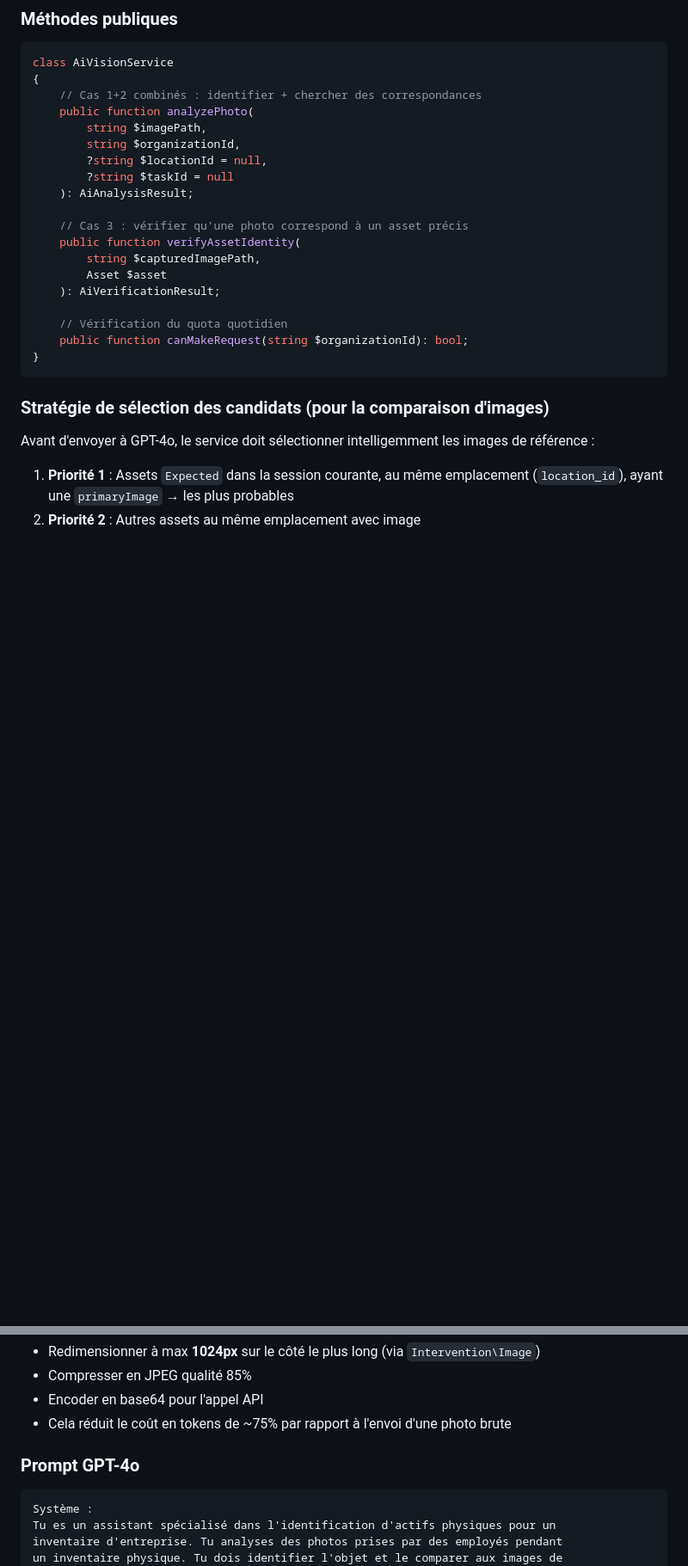
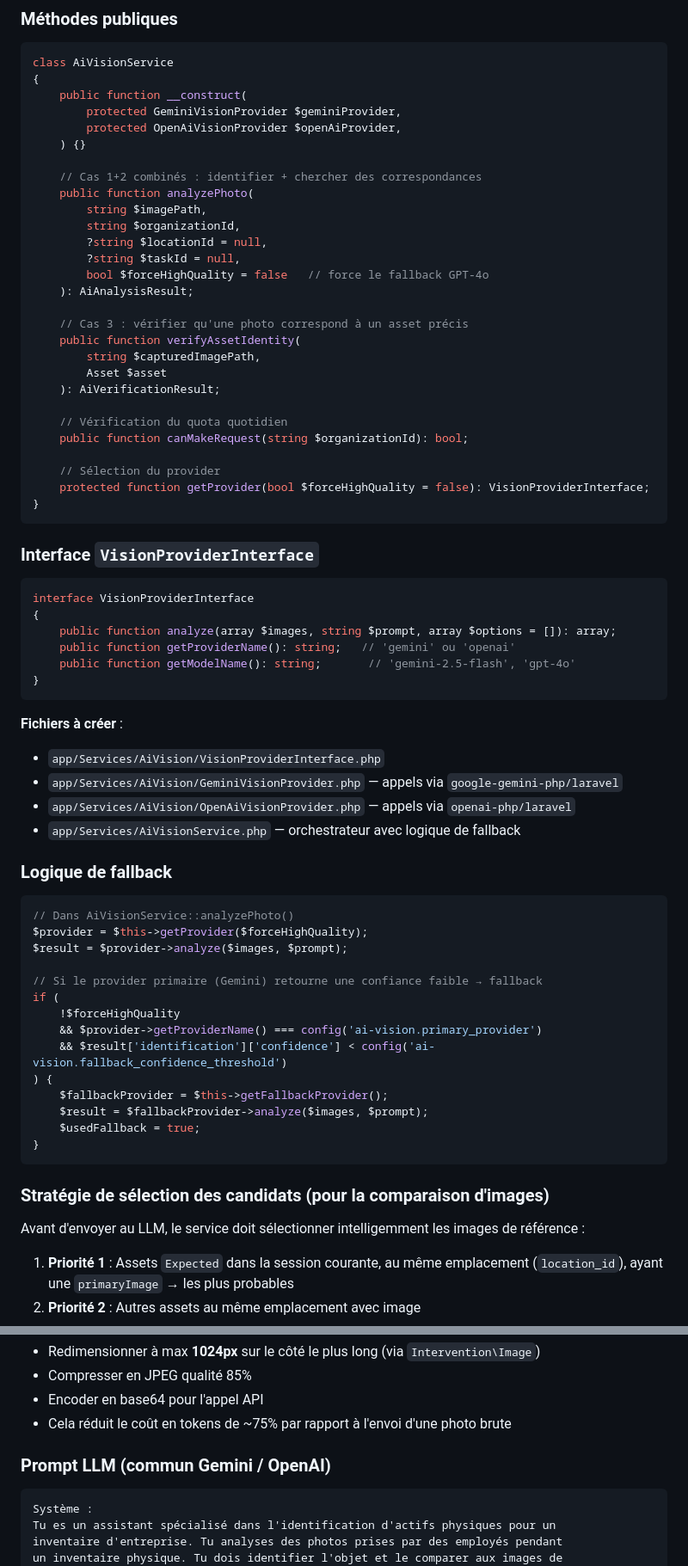
Before and after one commit to drik/inventry, a Markdown page: docs/ai-vision-plan.md, 2 parts joined by grey strips. Shown at 86% size. Drawn GitHub-style; blank space fills up the shorter version.

````diff
--- a/docs/ai-vision-plan.md
+++ b/docs/ai-vision-plan.md
@@ -274,12 +334,18 @@ Schema::table('inventory_items', function (Blueprint $table) {
 ```php
 class AiVisionService
 {
+    public function __construct(
+        protected GeminiVisionProvider $geminiProvider,
+        protected OpenAiVisionProvider $openAiProvider,
+    ) {}
+
     // Cas 1+2 combinés : identifier + chercher des correspondances
     public function analyzePhoto(
         string $imagePath,
         string $organizationId,
         ?string $locationId = null,
-        ?string $taskId = null
+        ?string $taskId = null,
+        bool $forceHighQuality = false   // force le fallback GPT-4o
     ): AiAnalysisResult;
 
     // Cas 3 : vérifier qu'une photo correspond à un asset précis
@@ -290,12 +356,51 @@ class AiVisionService
 
     // Vérification du quota quotidien
     public function canMakeRequest(string $organizationId): bool;
+
+    // Sélection du provider
+    protected function getProvider(bool $forceHighQuality = false): VisionProviderInterface;
+}
+```
+
+### Interface `VisionProviderInterface`
+
+```php
+interface VisionProviderInterface
+{
+    public function analyze(array $images, string $prompt, array $options = []): array;
+    public function getProviderName(): string;   // 'gemini' ou 'openai'
+    public function getModelName(): string;       // 'gemini-2.5-flash', 'gpt-4o'
+}
+```
+
+**Fichiers à créer** :
+- `app/Services/AiVision/VisionProviderInterface.php`
+- `app/Services/AiVision/GeminiVisionProvider.php` — appels via `google-gemini-php/laravel`
+- `app/Services/AiVision/OpenAiVisionProvider.php` — appels via `openai-php/laravel`
+- `app/Services/AiVisionService.php` — orchestrateur avec logique de fallback
+
+### Logique de fallback
+
+```php
+// Dans AiVisionService::analyzePhoto()
+$provider = $this->getProvider($forceHighQuality);
+$result = $provider->analyze($images, $prompt);
+
+// Si le provider primaire (Gemini) retourne une confiance faible → fallback
+if (
+    !$forceHighQuality
+    && $provider->getProviderName() === config('ai-vision.primary_provider')
+    && $result['identification']['confidence'] < config('ai-vision.fallback_confidence_threshold')
+) {
+    $fallbackProvider = $this->getFallbackProvider();
+    $result = $fallbackProvider->analyze($images, $prompt);
+    $usedFallback = true;
 }
 ```
 
 ### Stratégie de sélection des candidats (pour la comparaison d'images)
 
-Avant d'envoyer à GPT-4o, le service doit sélectionner intelligemment les images de référence :
+Avant d'envoyer au LLM, le service doit sélectionner intelligemment les images de référence :
 
 1. **Priorité 1** : Assets `Expected` dans la session courante, au même emplacement (`location_id`), ayant une `primaryImage` → les plus probables
 2. **Priorité 2** : Autres assets au même emplacement avec image
@@ -310,7 +415,7 @@ Avant envoi à l'API :
 - Encoder en base64 pour l'appel API
 - Cela réduit le coût en tokens de ~75% par rapport à l'envoi d'une photo brute
 
-### Prompt GPT-4o
+### Prompt LLM (commun Gemini / OpenAI)
 
 ```
 Système :
````
Also changed, not shown: other parts of docs/ai-vision-plan.md (+113 -49 lines).
